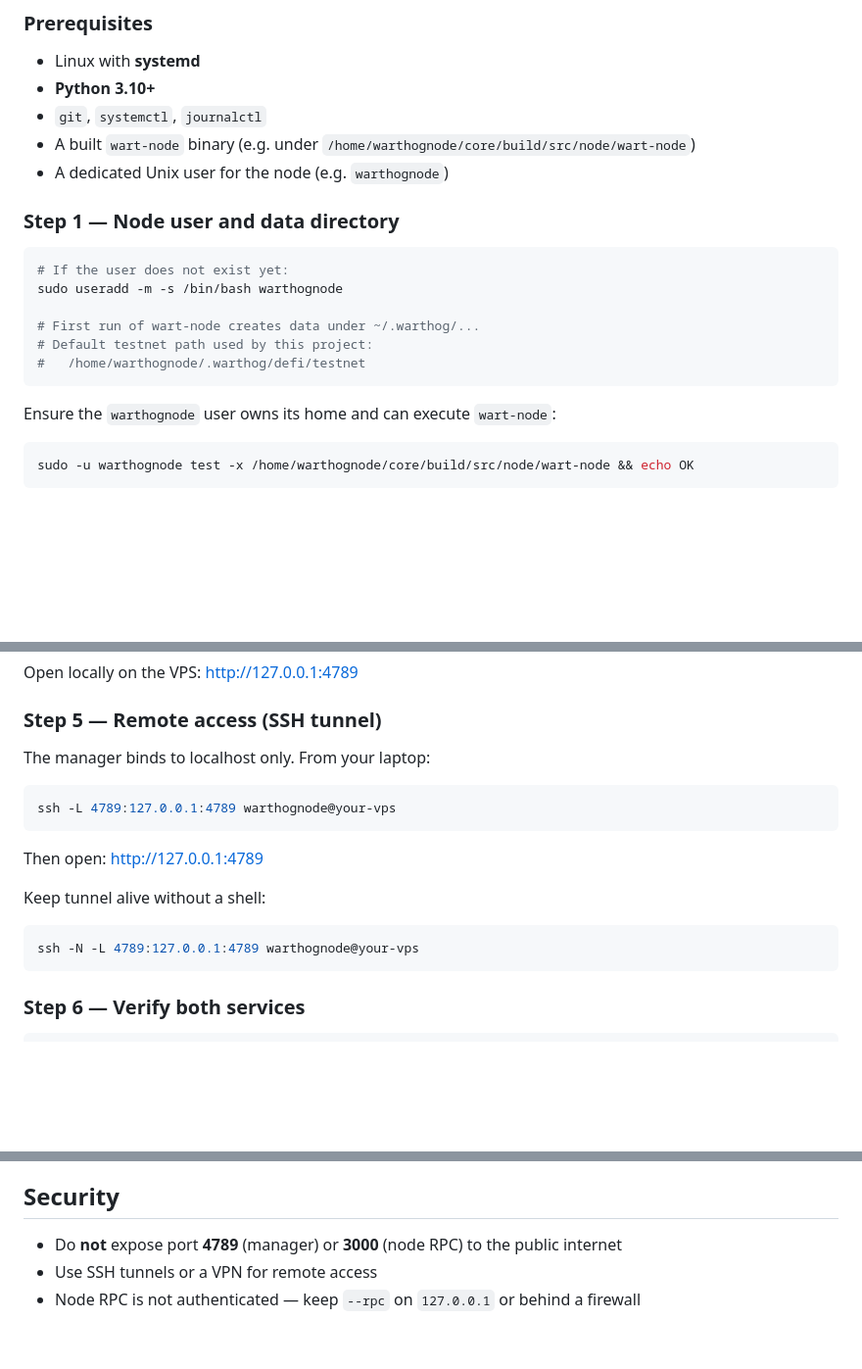
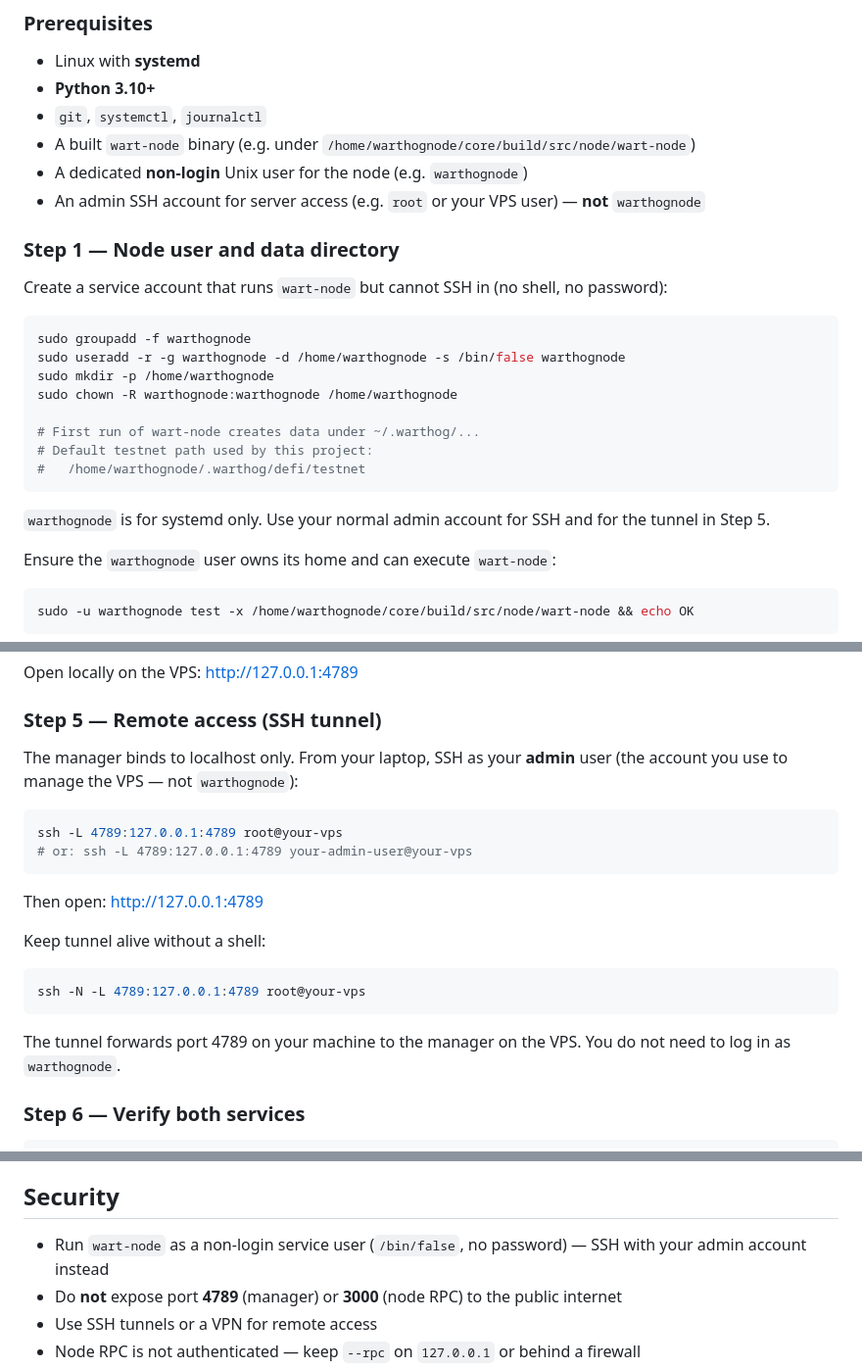
Before and after one commit to warthog-network/node-manager-gui, a Markdown page: README.md, 3 parts joined by grey strips. Shown at 98% size. Drawn GitHub-style; blank space fills up the shorter version.

````diff
--- a/README.md
+++ b/README.md
@@ -49,18 +49,25 @@ Step-by-step from a fresh server with a built `wart-node` binary.
 - **Python 3.10+**
 - `git`, `systemctl`, `journalctl`
 - A built `wart-node` binary (e.g. under `/home/warthognode/core/build/src/node/wart-node`)
-- A dedicated Unix user for the node (e.g. `warthognode`)
+- A dedicated **non-login** Unix user for the node (e.g. `warthognode`)
+- An admin SSH account for server access (e.g. `root` or your VPS user) — **not** `warthognode`
 
 ### Step 1 — Node user and data directory
 
+Create a service account that runs `wart-node` but cannot SSH in (no shell, no password):
+
 ```bash
-# If the user does not exist yet:
-sudo useradd -m -s /bin/bash warthognode
+sudo groupadd -f warthognode
+sudo useradd -r -g warthognode -d /home/warthognode -s /bin/false warthognode
+sudo mkdir -p /home/warthognode
+sudo chown -R warthognode:warthognode /home/warthognode
 
 # First run of wart-node creates data under ~/.warthog/...
 # Default testnet path used by this project:
 #   /home/warthognode/.warthog/defi/testnet
 ```
+
+`warthognode` is for systemd only. Use your normal admin account for SSH and for the tunnel in Step 5.
 
 Ensure the `warthognode` user owns its home and can execute `wart-node`:
 
@@ -170,10 +177,11 @@ Open locally on the VPS: http://127.0.0.1:4789
 
 ### Step 5 — Remote access (SSH tunnel)
 
-The manager binds to localhost only. From your laptop:
+The manager binds to localhost only. From your laptop, SSH as your **admin** user (the account you use to manage the VPS — not `warthognode`):
 
 ```bash
-ssh -L 4789:127.0.0.1:4789 warthognode@your-vps
+ssh -L 4789:127.0.0.1:4789 root@your-vps
+# or: ssh -L 4789:127.0.0.1:4789 your-admin-user@your-vps
 ```
 
 Then open: http://127.0.0.1:4789
@@ -181,8 +189,10 @@ Then open: http://127.0.0.1:4789
 Keep tunnel alive without a shell:
 
 ```bash
-ssh -N -L 4789:127.0.0.1:4789 warthognode@your-vps
+ssh -N -L 4789:127.0.0.1:4789 root@your-vps
 ```
+
+The tunnel forwards port 4789 on your machine to the manager on the VPS. You do not need to log in as `warthognode`.
 
 ### Step 6 — Verify both services
 
@@ -275,6 +285,7 @@ Individual unban/ban updates the SQLite peers DB. The node's in-memory ban cache
 
 ## Security
 
+- Run `wart-node` as a non-login service user (`/bin/false`, no password) — SSH with your admin account instead
 - Do **not** expose port **4789** (manager) or **3000** (node RPC) to the public internet
 - Use SSH tunnels or a VPN for remote access
 - Node RPC is not authenticated — keep `--rpc` on `127.0.0.1` or behind a firewall
````
